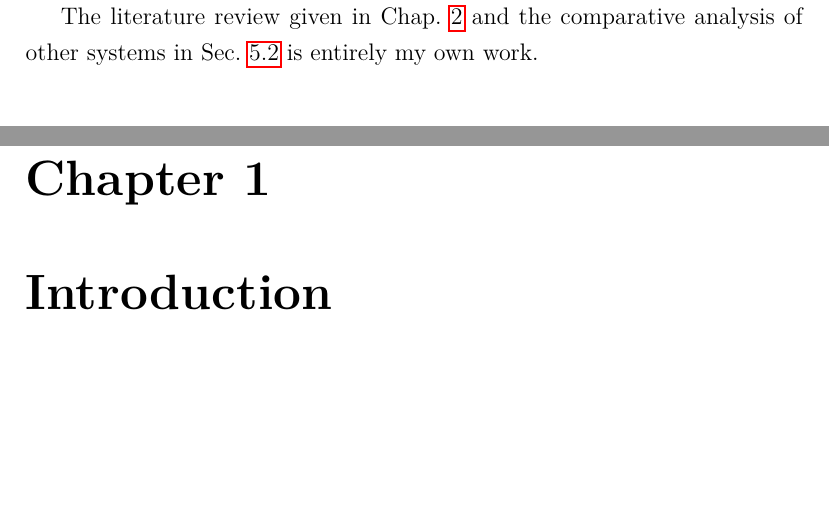
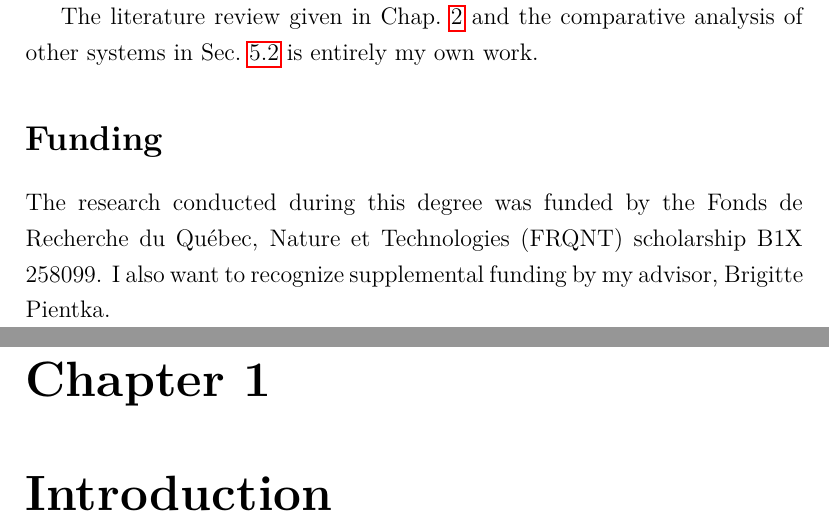
Before and after one commit to tsani/msc, a LaTeX thesis (main.tex, which reads chapters/preface.tex): two parts of pages 8 and 9 of 74, joined at a grey line, cut so that both start at the same text, the shorter picture padded with empty space. Compiled offline with pdfLaTeX.

Commit message:
preface: funding

```diff
--- a/chapters/preface.tex
+++ b/chapters/preface.tex
@@ -79,6 +79,12 @@ The literature review given in Chap.~\ref{chap:background}
 and the comparative analysis of other systems in Sec.~\ref{sec:related-work} is
 entirely my own work.
 
+\section*{Funding}
+
+The research conducted during this degree was funded by the Fonds de Recherche
+du Qu\'ebec, Nature et Technologies (FRQNT) scholarship B1X #258099.
+I also want to recognize supplemental funding by my advisor, Brigitte Pientka.
+
 %%% Local Variables:
 %%% mode: latex
 %%% TeX-master: "../main.tex"
```
